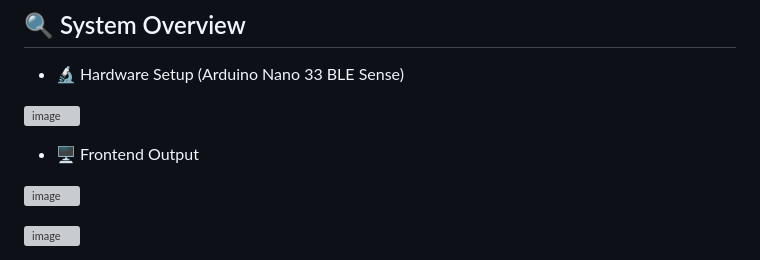
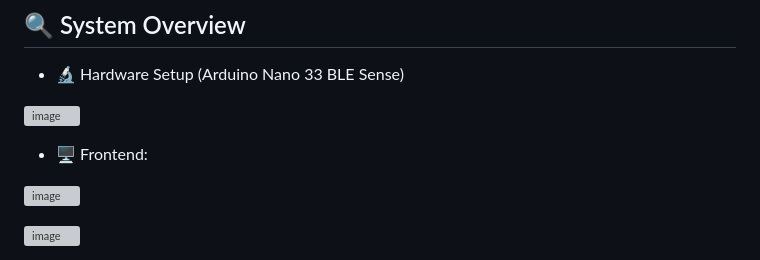
Before and after one commit to codeshark304/RespiraCare-Real-Time-Respiratory-Disease-Detection-and-Classification-using-Arduino-Nano33, a Markdown page: README.md, the part around the change. GitHub-like rendering; grey boxes are pictures that could not be loaded.

```diff
--- a/README.md
+++ b/README.md
@@ -15,7 +15,7 @@
 
 ![image](https://github.com/user-attachments/assets/7f412311-1de5-47a3-b8e1-ec132d3de166)
 
-- 🖥️ Frontend Output
+- 🖥️ Frontend:
 
 
 ![image](https://github.com/user-attachments/assets/0e18d78c-8e8b-47ab-a628-079b692e1ae1)
```
